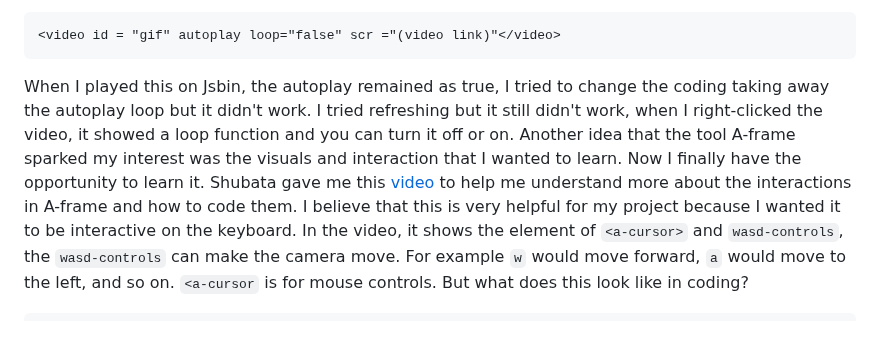
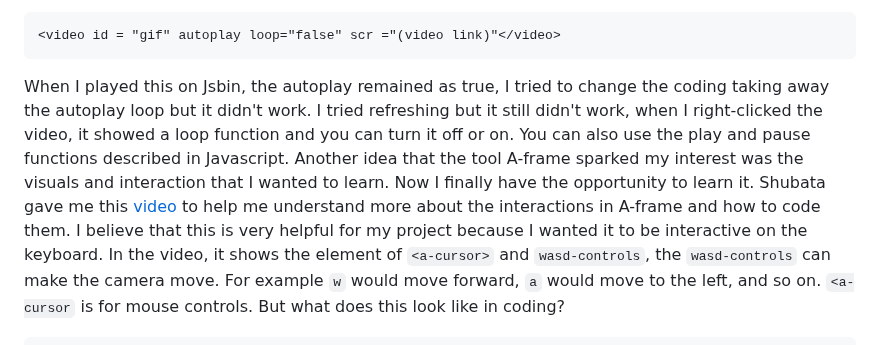
Before and after one commit to shellyw8542/sep11-freedom-project, a Markdown page: blog/entry02.md, the part around the change. Drawn GitHub-style.

````diff
--- a/blog/entry02.md
+++ b/blog/entry02.md
@@ -22,8 +22,7 @@ This would be how the coding would look like:
 ```
 <video id = "gif" autoplay loop="false" scr ="(video link)"</video>
 ```
-
-When I played this on Jsbin, the autoplay remained as true, I tried to change the coding taking away the autoplay loop but it didn't work. I tried refreshing but it still didn't work, when I right-clicked the video, it showed a loop function and you can turn it off or on.
+When I played this on Jsbin, the autoplay remained as true, I tried to change the coding taking away the autoplay loop but it didn't work. I tried refreshing but it still didn't work, when I right-clicked the video, it showed a loop function and you can turn it off or on. You can also use the play and pause functions described in Javascript.
 Another idea that the tool A-frame sparked my interest was the visuals and interaction that I wanted to learn. Now I finally have the opportunity to learn it. Shubata gave me this [video](https://www.youtube.com/watch?v=HrLsr-nzZGA&ab_channel=UWRealityLab) to help me understand more about the interactions in A-frame and how to code them. I believe that this is very helpful for my project because I wanted it to be interactive on the keyboard. In the video, it shows the element of `<a-cursor>` and  `wasd-controls`, the `wasd-controls` can make the camera move. For example `w` would move forward, `a` would move to the left, and so on. `<a-cursor` is for mouse controls. But what does this look like in coding?
 ```
    <a-scene>
````
